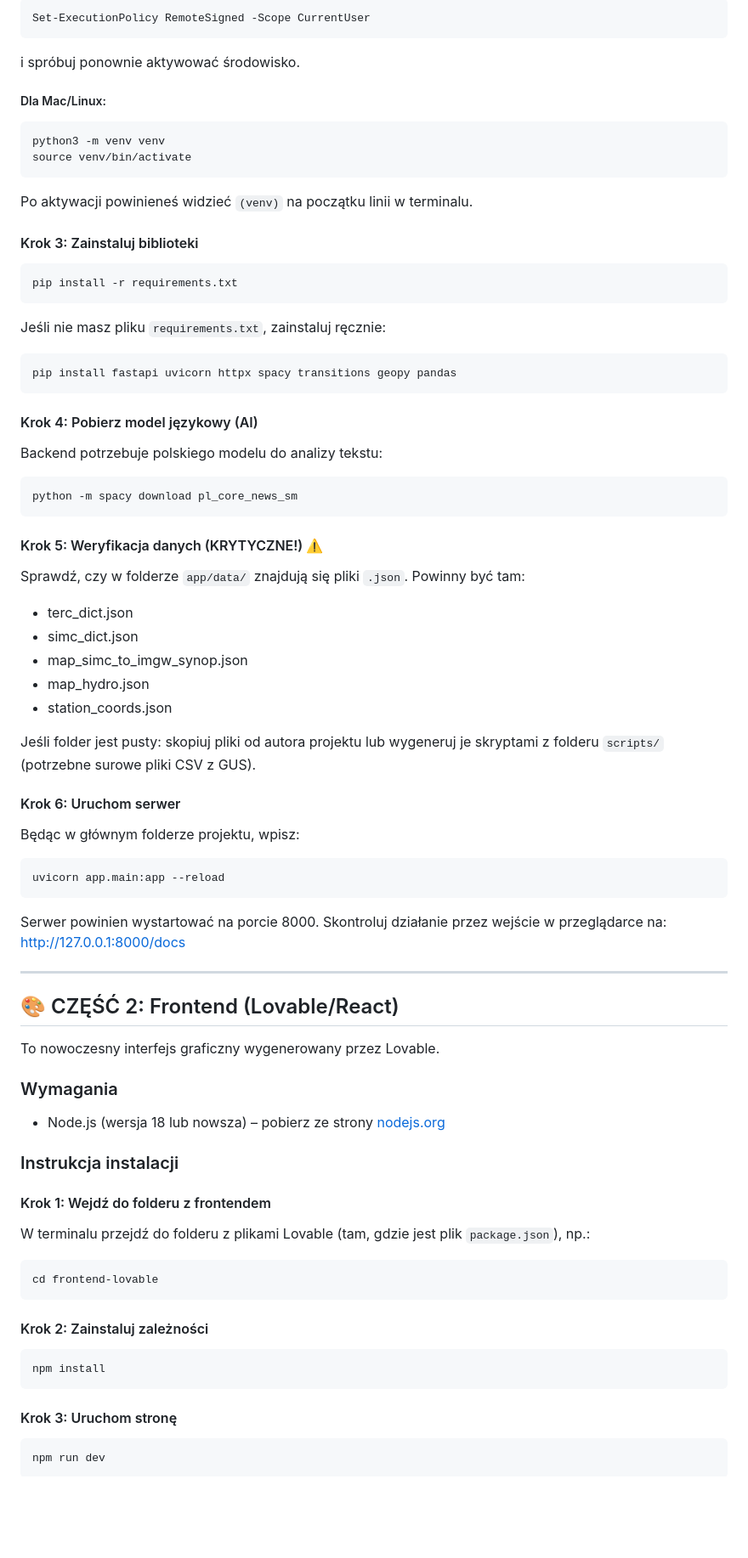
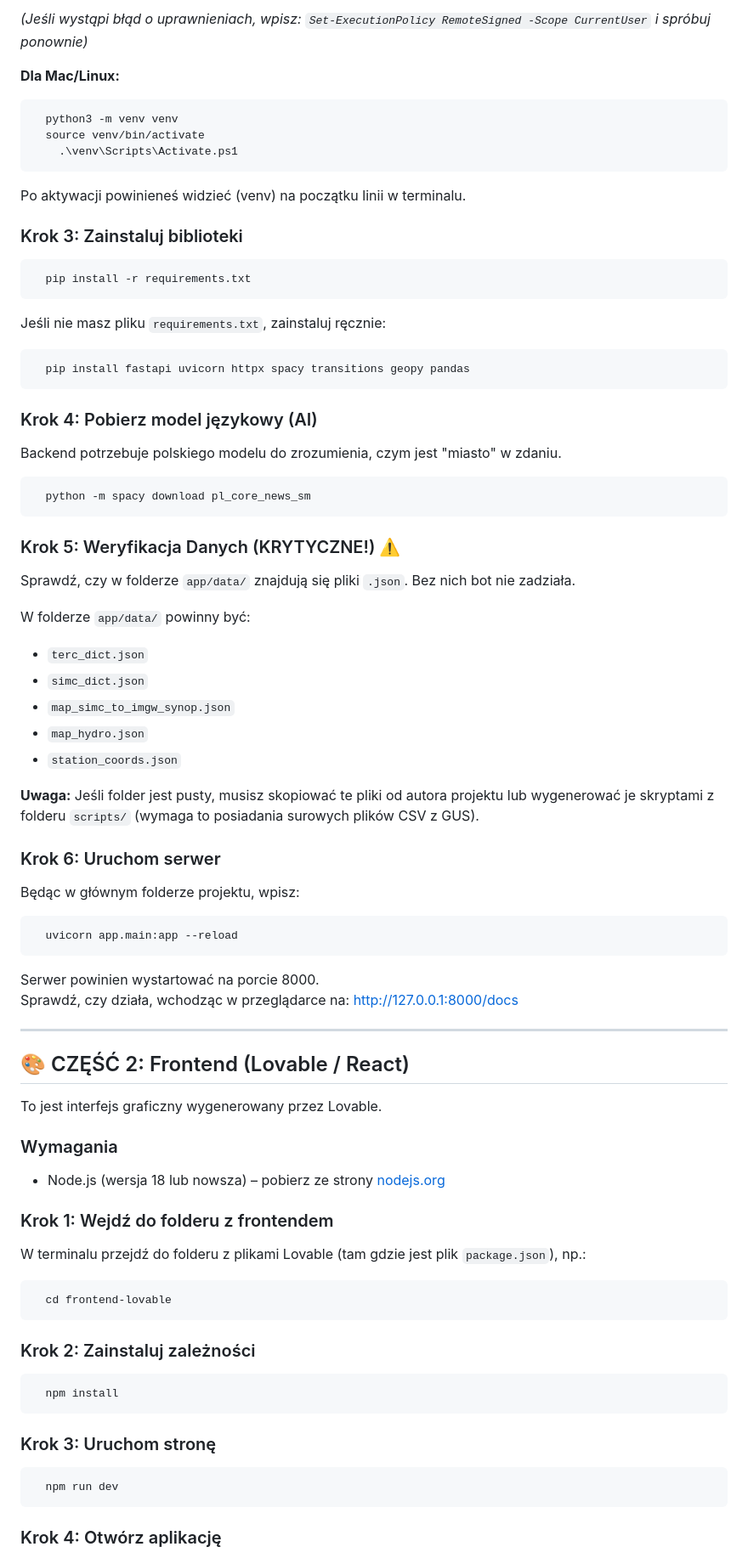
Before and after one commit to r-zab/chatbot, a Markdown page: README.md, the part around one of its changes. Shown at 85% size. Drawn GitHub-style; blank space fills up the shorter version.

````diff
--- a/README.md
+++ b/README.md
@@ -36,88 +67,87 @@ Jeśli wystąpi błąd o uprawnieniach:
 ```
-Set-ExecutionPolicy RemoteSigned -Scope CurrentUser
+*(Jeśli wystąpi błąd o uprawnieniach, wpisz: `Set-ExecutionPolicy RemoteSigned -Scope CurrentUser` i spróbuj ponownie)*
+
+**Dla Mac/Linux:**
+```bash
+  python3 -m venv venv
+  source venv/bin/activate
+    .\venv\Scripts\Activate.ps1
 ```
 
-i spróbuj ponownie aktywować środowisko.
+Po aktywacji powinieneś widzieć (venv) na początku linii w terminalu.
 
-##### Dla Mac/Linux:
+### Krok 3: Zainstaluj biblioteki
+```bash
+  pip install -r requirements.txt
+```
+Jeśli nie masz pliku `requirements.txt`, zainstaluj ręcznie:
 
-```
-python3 -m venv venv
-source venv/bin/activate
+```bash
+  pip install fastapi uvicorn httpx spacy transitions geopy pandas
 ```
 
-Po aktywacji powinieneś widzieć `(venv)` na początku linii w terminalu.
+### Krok 4: Pobierz model językowy (AI)
 
-#### Krok 3: Zainstaluj biblioteki
+Backend potrzebuje polskiego modelu do zrozumienia, czym jest "miasto" w zdaniu.
 
-```
-pip install -r requirements.txt
+```bash
+  python -m spacy download pl_core_news_sm
 ```
 
-Jeśli nie masz pliku `requirements.txt`, zainstaluj ręcznie:
+### Krok 5: Weryfikacja Danych (KRYTYCZNE!) ⚠️
 
-```
-pip install fastapi uvicorn httpx spacy transitions geopy pandas
-```
+Sprawdź, czy w folderze `app/data/` znajdują się pliki `.json`. Bez nich bot nie zadziała.
 
-#### Krok 4: Pobierz model językowy (AI)
+W folderze `app/data/` powinny być:
 
-Backend potrzebuje polskiego modelu do analizy tekstu:
+- `terc_dict.json`
+- `simc_dict.json`
+- `map_simc_to_imgw_synop.json`
+- `map_hydro.json`
+- `station_coords.json`
 
-```
-python -m spacy download pl_core_news_sm
-```
+**Uwaga:** Jeśli folder jest pusty, musisz skopiować te pliki od autora projektu lub wygenerować je skryptami z folderu `scripts/` (wymaga to posiadania surowych plików CSV z GUS).
 
-#### Krok 5: Weryfikacja danych (KRYTYCZNE!) ⚠️
-
-Sprawdź, czy w folderze `app/data/` znajdują się pliki `.json`. Powinny być tam:
-- terc_dict.json
-- simc_dict.json
-- map_simc_to_imgw_synop.json
-- map_hydro.json
-- station_coords.json
-
-Jeśli folder jest pusty: skopiuj pliki od autora projektu lub wygeneruj je skryptami z folderu `scripts/` (potrzebne surowe pliki CSV z GUS).
-
-#### Krok 6: Uruchom serwer
+### Krok 6: Uruchom serwer
 
 Będąc w głównym folderze projektu, wpisz:
 
-```
-uvicorn app.main:app --reload
+```bash
+  uvicorn app.main:app --reload
 ```
 
-Serwer powinien wystartować na porcie 8000. Skontroluj działanie przez wejście w przeglądarce na: [http://127.0.0.1:8000/docs](http://127.0.0.1:8000/docs)
+Serwer powinien wystartować na porcie 8000.
+Sprawdź, czy działa, wchodząc w przeglądarce na: [http://127.0.0.1:8000/docs](http://127.0.0.1:8000/docs)
 
 ---
 
-## 🎨 CZĘŚĆ 2: Frontend (Lovable/React)
+## 🎨 CZĘŚĆ 2: Frontend (Lovable / React)
 
-To nowoczesny interfejs graficzny wygenerowany przez Lovable.
+To jest interfejs graficzny wygenerowany przez Lovable.
 
 ### Wymagania
 
 - Node.js (wersja 18 lub nowsza) – pobierz ze strony [nodejs.org](https://nodejs.org/)
 
-### Instrukcja instalacji
+### Krok 1: Wejdź do folderu z frontendem
 
-#### Krok 1: Wejdź do folderu z frontendem
+W terminalu przejdź do folderu z plikami Lovable (tam gdzie jest plik `package.json`), np.:
 
-W terminalu przejdź do folderu z plikami Lovable (tam, gdzie jest plik `package.json`), np.:
-
-```
-cd frontend-lovable
+```bash
+  cd frontend-lovable
 ```
 
-#### Krok 2: Zainstaluj zależności
+### Krok 2: Zainstaluj zależności
 
+```bash
+  npm install
 ```
-npm install
+### Krok 3: Uruchom stronę
+
+```bash
+  npm run dev
 ```
 
-#### Krok 3: Uruchom stronę
 
-```
-npm run dev
-```
+### Krok 4: Otwórz aplikację
 
````
Also changed, not shown: other parts of README.md (+56 -26 lines).
